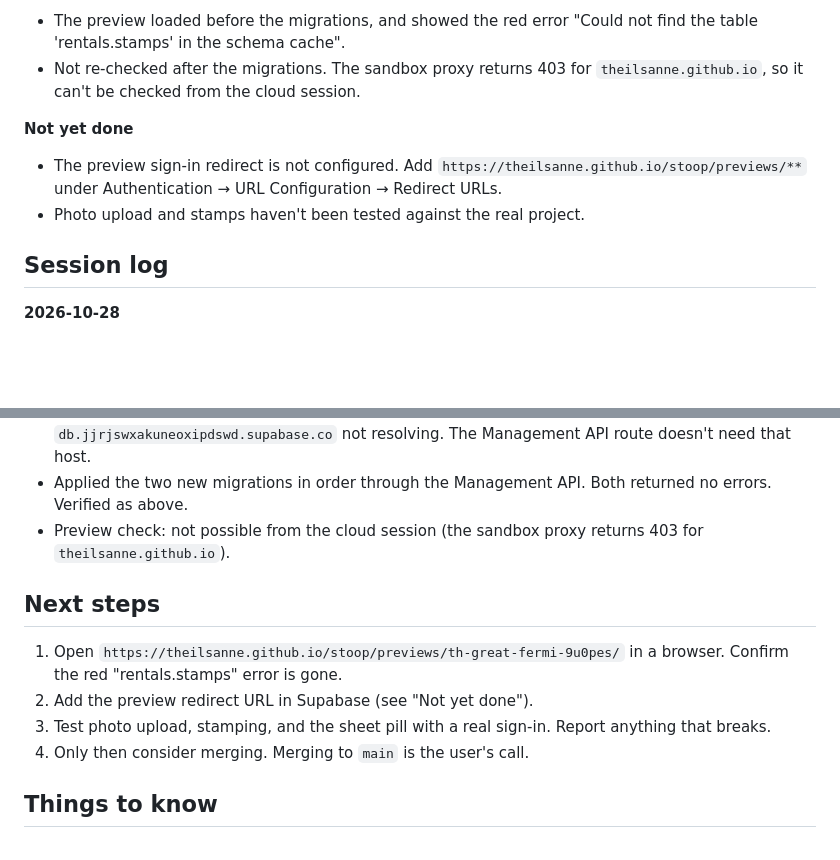
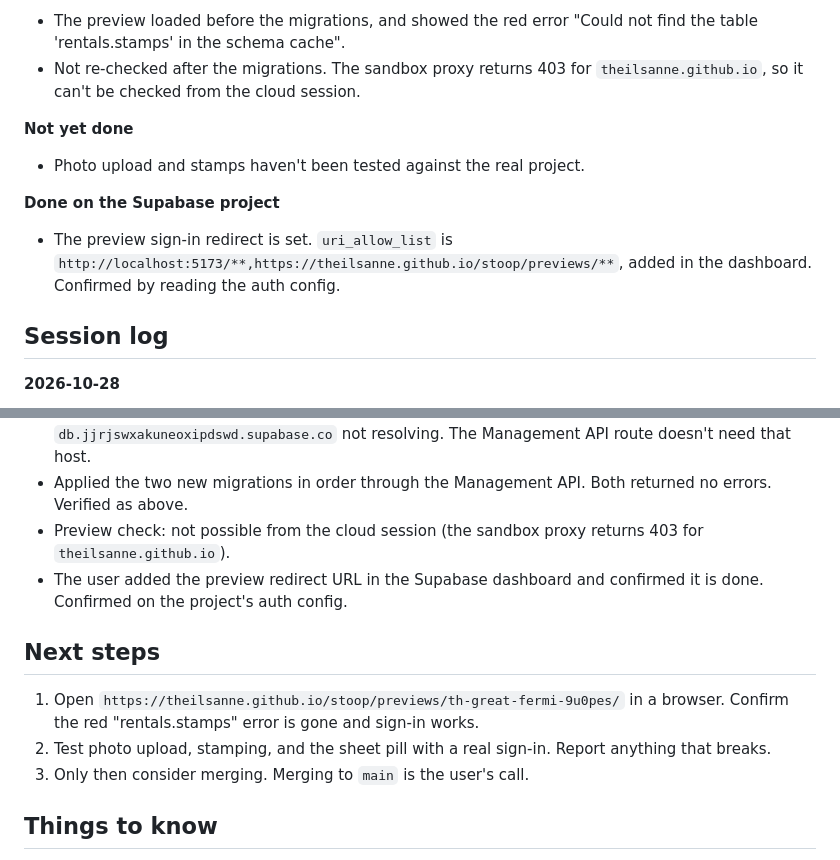
Before and after one commit to theilsanne/stoop, a Markdown page: docs/handoff.md, 2 parts joined by grey strips. Rendered like a GitHub page; blank space fills up the shorter version.

Commit message:
Record the preview redirect URL as set on the Stoop project
Confirmed on the project's auth config: uri_allow_list includes
https://theilsanne.github.io/stoop/previews/**. Preview sign-in should
now work; the preview itself still needs a check in a browser.

Claude-Session: https://claude.ai/code/session_01UoGD7JUwJKxGH6VrzShAfB

```diff
--- a/docs/handoff.md
+++ b/docs/handoff.md
@@ -29,8 +29,10 @@ Branch: `th-/great-fermi-9u0pes`. Not merged. No PR. Last updated 2026-10-28 by
 - Not re-checked after the migrations. The sandbox proxy returns 403 for `theilsanne.github.io`, so it can't be checked from the cloud session.
 
 **Not yet done**
-- The preview sign-in redirect is not configured. Add `https://theilsanne.github.io/stoop/previews/**` under Authentication → URL Configuration → Redirect URLs.
 - Photo upload and stamps haven't been tested against the real project.
+
+**Done on the Supabase project**
+- The preview sign-in redirect is set. `uri_allow_list` is `http://localhost:5173/**,https://theilsanne.github.io/stoop/previews/**`, added in the dashboard. Confirmed by reading the auth config.
 
 ## Session log
 
@@ -40,13 +42,13 @@ Branch: `th-/great-fermi-9u0pes`. Not merged. No PR. Last updated 2026-10-28 by
 - The Management API reaches the project with `SUPABASE_ACCESS_TOKEN` (`api.supabase.com` resolves and returns the project). The earlier migration attempt blocked on `db.jjrjswxakuneoxipdswd.supabase.co` not resolving. The Management API route doesn't need that host.
 - Applied the two new migrations in order through the Management API. Both returned no errors. Verified as above.
 - Preview check: not possible from the cloud session (the sandbox proxy returns 403 for `theilsanne.github.io`).
+- The user added the preview redirect URL in the Supabase dashboard and confirmed it is done. Confirmed on the project's auth config.
 
 ## Next steps
 
-1. Open `https://theilsanne.github.io/stoop/previews/th-great-fermi-9u0pes/` in a browser. Confirm the red "rentals.stamps" error is gone.
-2. Add the preview redirect URL in Supabase (see "Not yet done").
-3. Test photo upload, stamping, and the sheet pill with a real sign-in. Report anything that breaks.
-4. Only then consider merging. Merging to `main` is the user's call.
+1. Open `https://theilsanne.github.io/stoop/previews/th-great-fermi-9u0pes/` in a browser. Confirm the red "rentals.stamps" error is gone and sign-in works.
+2. Test photo upload, stamping, and the sheet pill with a real sign-in. Report anything that breaks.
+3. Only then consider merging. Merging to `main` is the user's call.
 
 ## Things to know
 
```
